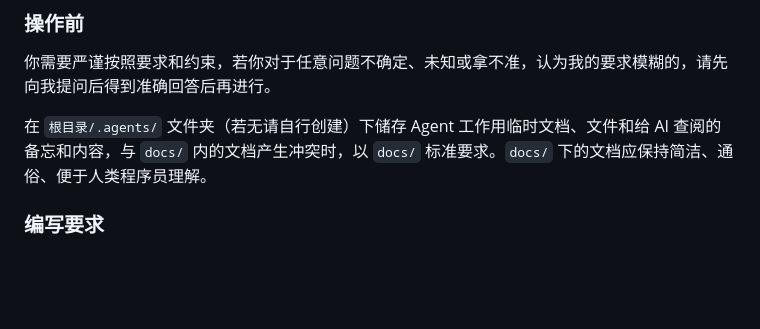
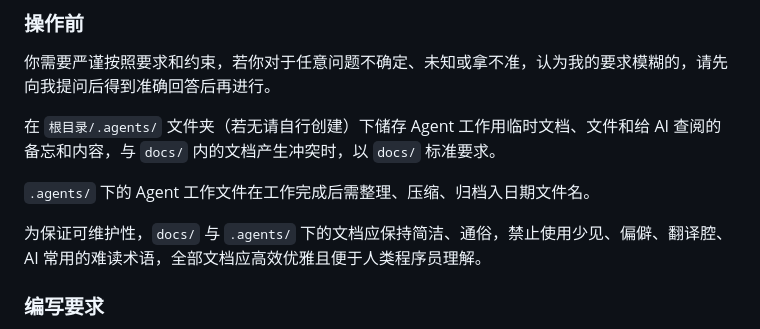
Before and after one commit to XuezuoYS/NarrChat, a Markdown page: AGENTS.md, the part around the change. GitHub-like rendering; blank space fills up the shorter version.

Commit message:
docs: 约定 `.agents/` 产物按日期归档，并收紧文档可读性要求
- 新增：`.agents/` 下的 Agent 工作文件在工作完成后需整理、压缩、归档为日期文件名，与既有命名实践保持一致
- 文档要求由仅约束 `docs/` 扩至 `docs/` 与 `.agents/`：保持简洁、通俗，禁止少见、偏僻、翻译腔、AI 常用的难读术语，须高效优雅且便于人类程序员理解
- 原单段说明拆为独立段落，冲突以 `docs/` 为准的约定语义不变

```diff
--- a/AGENTS.md
+++ b/AGENTS.md
@@ -8,7 +8,11 @@
 
 你需要严谨按照要求和约束，若你对于任意问题不确定、未知或拿不准，认为我的要求模糊的，请先向我提问后得到准确回答后再进行。
 
-在 `根目录/.agents/` 文件夹（若无请自行创建）下储存 Agent 工作用临时文档、文件和给 AI 查阅的备忘和内容，与 `docs/` 内的文档产生冲突时，以 `docs/` 标准要求。`docs/` 下的文档应保持简洁、通俗、便于人类程序员理解。
+在 `根目录/.agents/` 文件夹（若无请自行创建）下储存 Agent 工作用临时文档、文件和给 AI 查阅的备忘和内容，与 `docs/` 内的文档产生冲突时，以 `docs/` 标准要求。
+
+`.agents/` 下的 Agent 工作文件在工作完成后需整理、压缩、归档入日期文件名。
+
+为保证可维护性，`docs/` 与 `.agents/` 下的文档应保持简洁、通俗，禁止使用少见、偏僻、翻译腔、AI 常用的难读术语，全部文档应高效优雅且便于人类程序员理解。
 
 ### 编写要求
 
```
